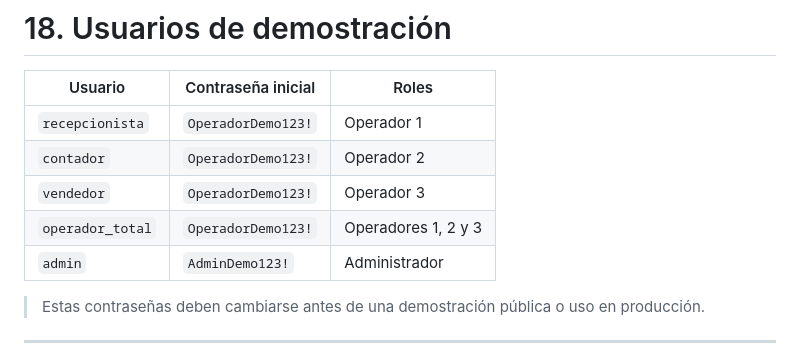
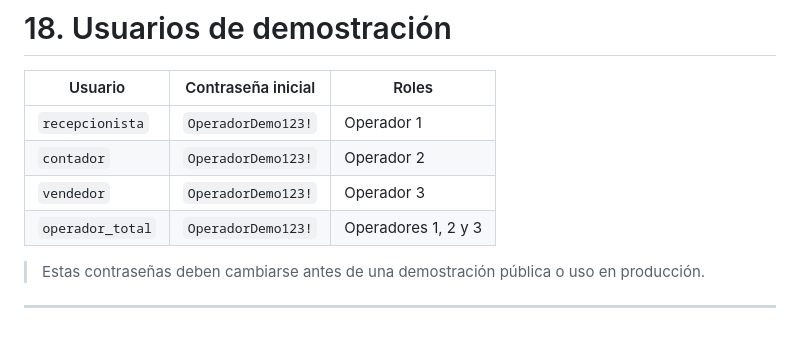
Before and after one commit to Jareth20/CrediTrade, a Markdown page: README.md, the part around the change. Drawn GitHub-style.

Commit message:
Actualizar README.md

```diff
--- a/README.md
+++ b/README.md
@@ -1053,7 +1053,6 @@ http://127.0.0.1:8000/
 | `contador` | `OperadorDemo123!` | Operador 2 |
 | `vendedor` | `OperadorDemo123!` | Operador 3 |
 | `operador_total` | `OperadorDemo123!` | Operadores 1, 2 y 3 |
-| `admin` | `AdminDemo123!` | Administrador |
 
 > Estas contraseñas deben cambiarse antes de una demostración pública o uso en producción.
 
```
